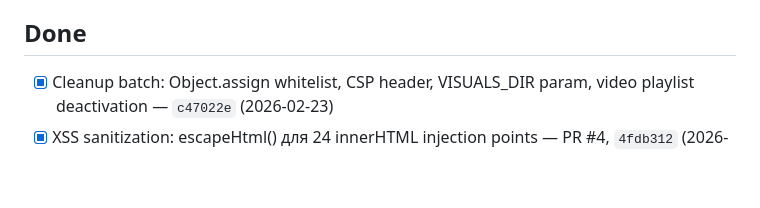
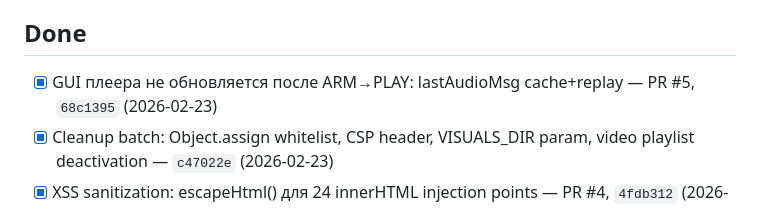
Before and after one commit to Awis13/freeRadio, a Markdown page: TODO.md, the part around the change. GitHub-like rendering; blank space fills up the shorter version.

Commit message:
docs: TODO.md — ARM→PLAY GUI fix done (PR #5)

```diff
--- a/TODO.md
+++ b/TODO.md
@@ -62,6 +62,7 @@
 
 ## Done
 
+- [x] GUI плеера не обновляется после ARM→PLAY: lastAudioMsg cache+replay — PR #5, `68c1395` (2026-02-23)
 - [x] Cleanup batch: Object.assign whitelist, CSP header, VISUALS_DIR param, video playlist deactivation — `c47022e` (2026-02-23)
 - [x] XSS sanitization: escapeHtml() для 24 innerHTML injection points — PR #4, `4fdb312` (2026-02-23)
 - [x] Audio feeder: deadlock fix + Icecast retry backoff — PR #3, `691340d` (2026-02-23)
```
